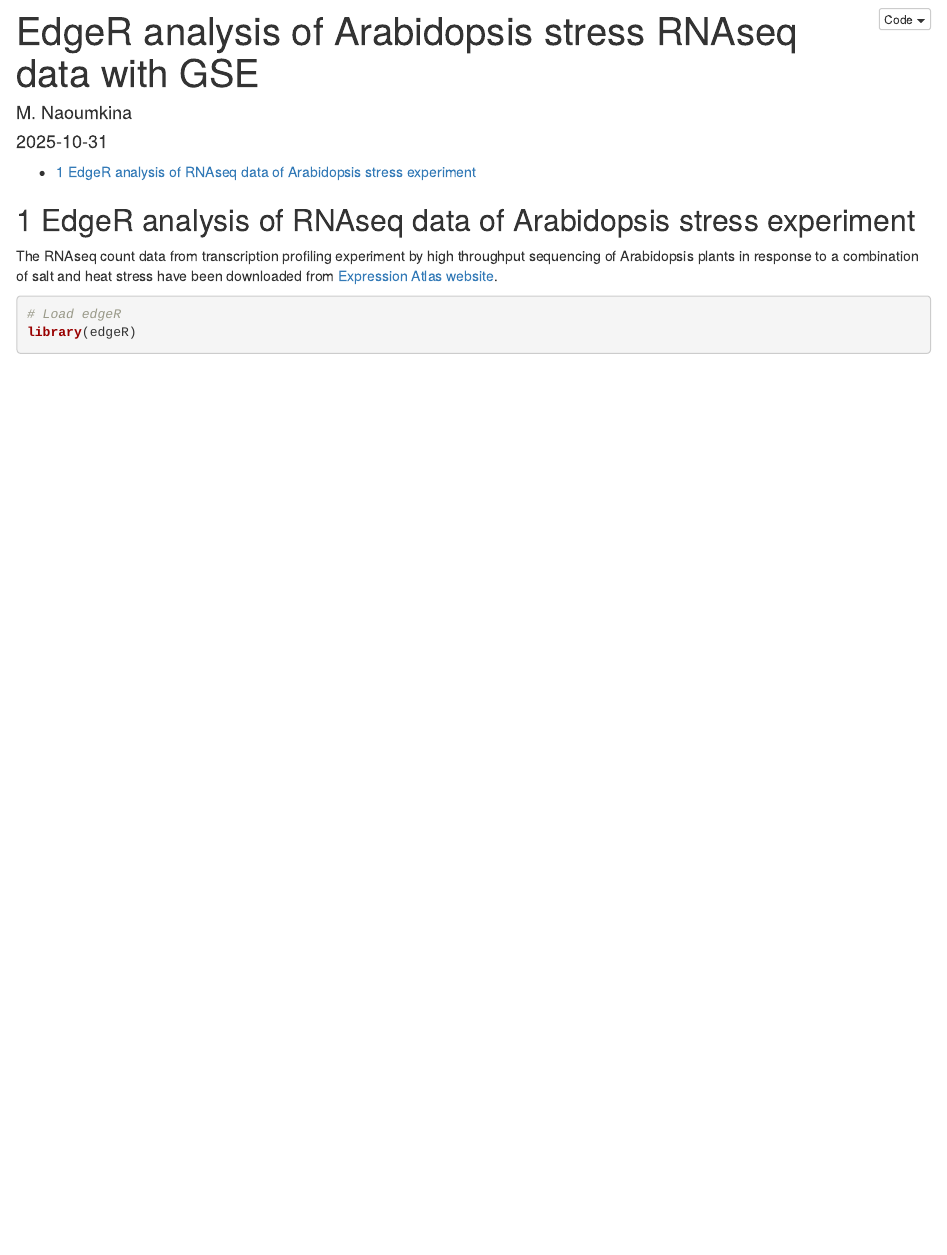
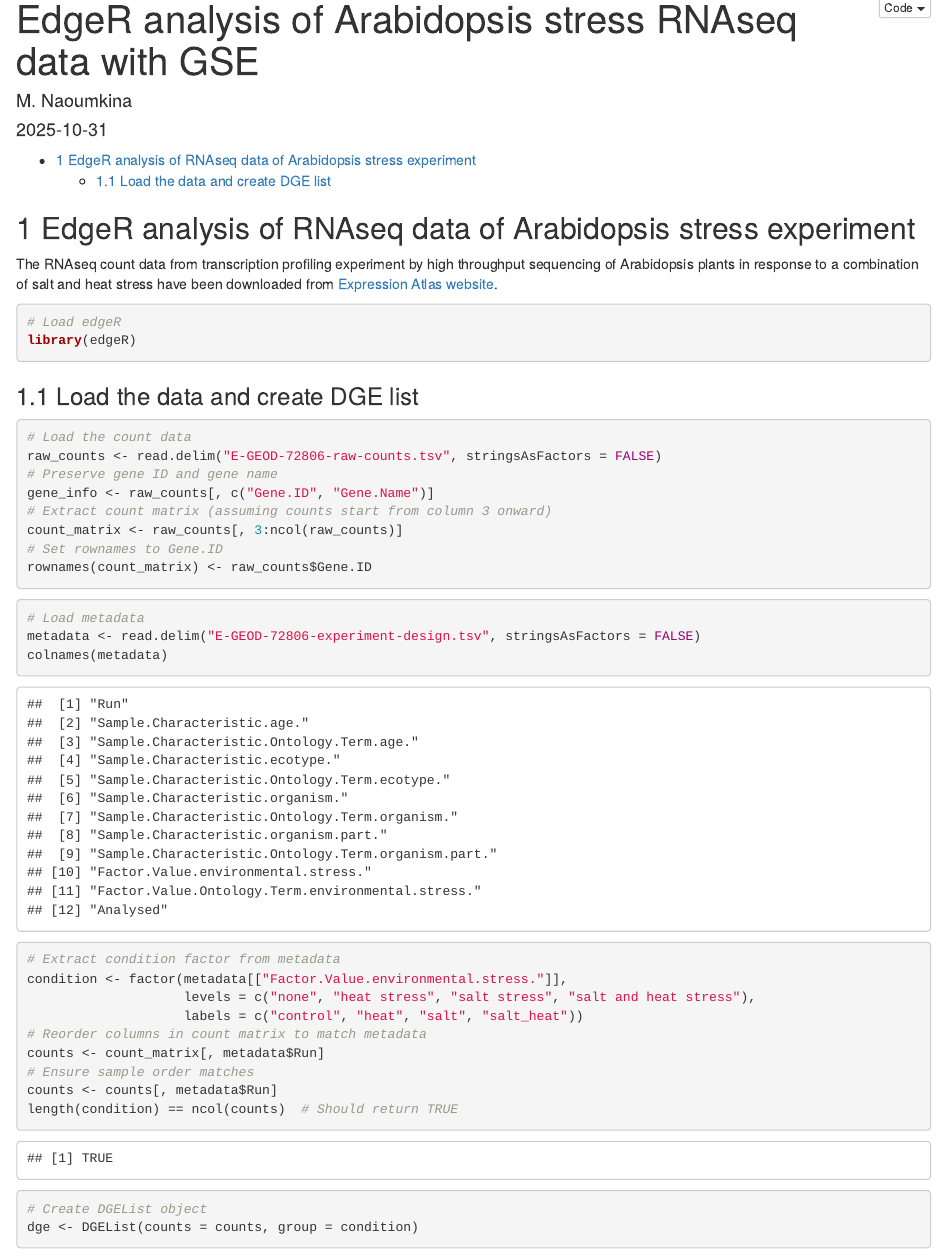
Before and after one commit to nmar722/At_stress_edgeR_GSEA, an R Markdown document (index.Rmd): the page in a window 1100 px wide, from its top. The pictures show the output file index.html that the author committed with the source, opened offline.

Commit message:
next chunk of analysis

````diff
--- a/index.Rmd
+++ b/index.Rmd
@@ -21,3 +21,35 @@ The RNAseq count data from transcription profiling experiment by high throughput
 # Load edgeR
 library(edgeR)
 ```
+
+### Load the data and create DGE list
+
+```{r load-data}
+# Load the count data
+raw_counts <- read.delim("E-GEOD-72806-raw-counts.tsv", stringsAsFactors = FALSE)
+# Preserve gene ID and gene name
+gene_info <- raw_counts[, c("Gene.ID", "Gene.Name")]
+# Extract count matrix (assuming counts start from column 3 onward)
+count_matrix <- raw_counts[, 3:ncol(raw_counts)]
+# Set rownames to Gene.ID
+rownames(count_matrix) <- raw_counts$Gene.ID
+```
+
+```{r}
+# Load metadata
+metadata <- read.delim("E-GEOD-72806-experiment-design.tsv", stringsAsFactors = FALSE)
+colnames(metadata)
+# Extract condition factor from metadata
+condition <- factor(metadata[["Factor.Value.environmental.stress."]],
+                    levels = c("none", "heat stress", "salt stress", "salt and heat stress"),
+                    labels = c("control", "heat", "salt", "salt_heat"))
+# Reorder columns in count matrix to match metadata
+counts <- count_matrix[, metadata$Run]
+# Ensure sample order matches
+counts <- counts[, metadata$Run]
+length(condition) == ncol(counts)  # Should return TRUE
+```
+```{r}
+# Create DGEList object
+dge <- DGEList(counts = counts, group = condition)
+```
````
Also changed, not shown: index.html.
